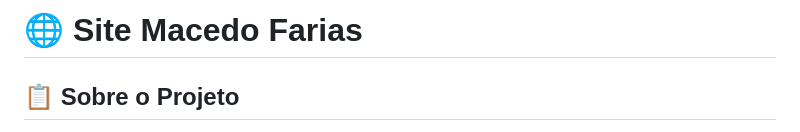
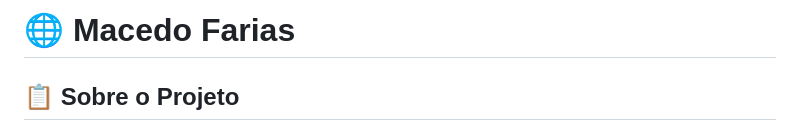
Before and after one commit to Andrefelip99/Site-MacedoFarias, a Markdown page: README.md, the part around the change. GitHub-like rendering.

Commit message:
Update project name in README

```diff
--- a/README.md
+++ b/README.md
@@ -1,4 +1,4 @@
-# 🌐 Site Macedo Farias
+# 🌐 Macedo Farias
 
 ## 📋 Sobre o Projeto
 
```
